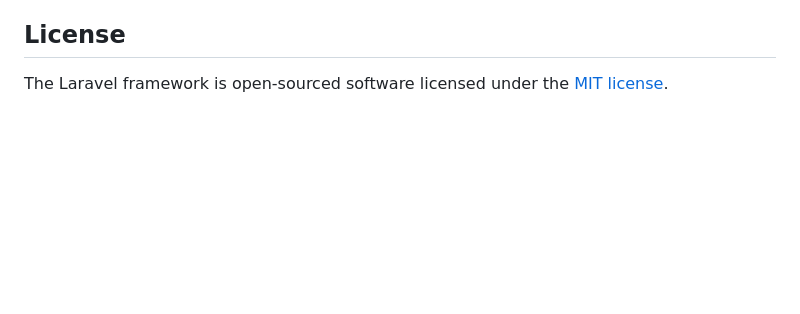
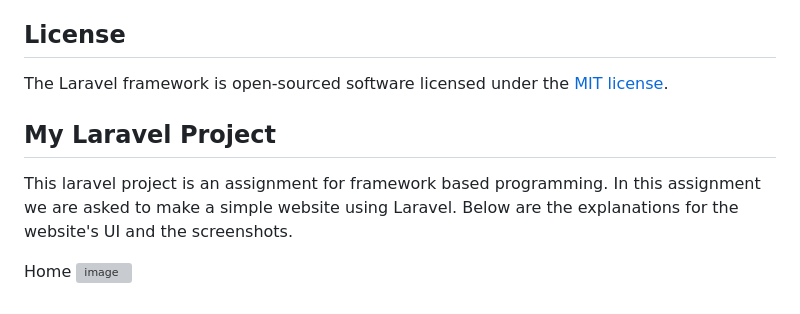
Before and after one commit to zanderxrf15/laravel_project, a Markdown page: README.md, the part around the change. Drawn GitHub-style; blank space fills up the shorter version; grey boxes are pictures that could not be loaded.

```diff
--- a/README.md
+++ b/README.md
@@ -64,3 +64,10 @@ If you discover a security vulnerability within Laravel, please send an e-mail t
 ## License
 
 The Laravel framework is open-sourced software licensed under the [MIT license](https://opensource.org/licenses/MIT).
+
+## My Laravel Project
+This laravel project is an assignment for framework based programming. In this assignment we are asked to make a simple website using Laravel.
+Below are the explanations for the website's UI and the screenshots.
+
+Home
+![image](https://github.com/user-attachments/assets/a6659dc5-ff6b-4260-bedd-90659961934f)
```
